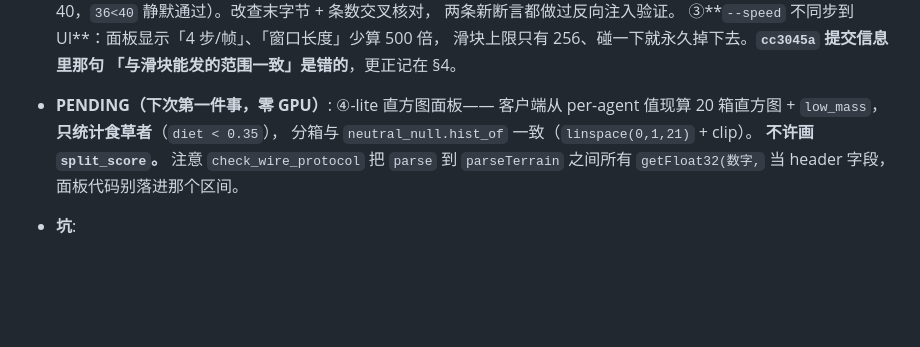
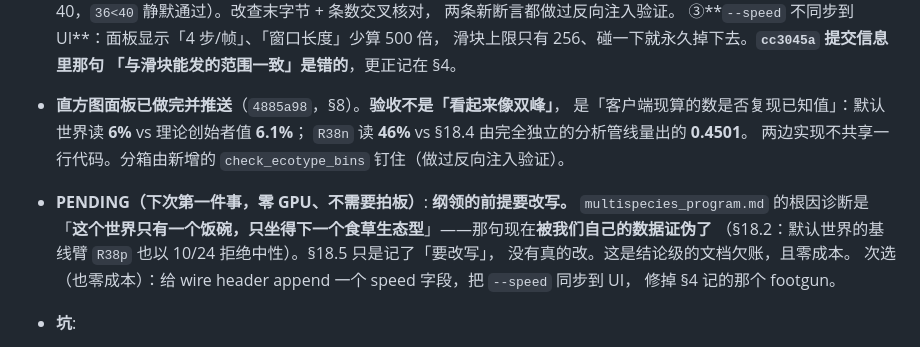
Before and after one commit to Asada-Sinon/Alicization, a Markdown page: HANDOFF.md, the part around the change. Rendered like a GitHub page; blank space fills up the shorter version.

```diff
--- a/HANDOFF.md
+++ b/HANDOFF.md
@@ -71,11 +71,18 @@
   滑块上限只有 256、碰一下就永久掉下去。**`cc3045a` 提交信息里那句
   「与滑块能发的范围一致」是错的**，更正记在 §4。
 
-- **PENDING（下次第一件事，零 GPU）**: ④-lite 直方图面板——
-  客户端从 per-agent 值现算 20 箱直方图 + `low_mass`，**只统计食草者**（`diet < 0.35`），
-  分箱与 `neutral_null.hist_of` 一致（`linspace(0,1,21)` + clip）。
-  **不许画 `split_score`。** 注意 `check_wire_protocol` 把 `parse` 到 `parseTerrain`
-  之间所有 `getFloat32(数字,` 当 header 字段，面板代码别落进那个区间。
+- **直方图面板已做完并推送**（`4885a98`，§8）。**验收不是「看起来像双峰」**，
+  是「客户端现算的数是否复现已知值」：默认世界读 **6%** vs 理论创始者值 **6.1%**；
+  `R38n` 读 **46%** vs §18.4 由完全独立的分析管线量出的 **0.4501**。
+  两边实现不共享一行代码。分箱由新增的 `check_ecotype_bins` 钉住（做过反向注入验证）。
+
+- **PENDING（下次第一件事，零 GPU、不需要拍板）**:
+  **纲领的前提要改写。** `multispecies_program.md` 的根因诊断是
+  「**这个世界只有一个饭碗，只坐得下一个食草生态型**」——那句现在**被我们自己的数据证伪了**
+  （§18.2：默认世界的基线臂 `R38p` 也以 10/24 拒绝中性）。§18.5 只是记了「要改写」，
+  没有真的改。这是结论级的文档欠账，且零成本。
+  次选（也零成本）：给 wire header append 一个 speed 字段，把 `--speed` 同步到 UI，
+  修掉 §4 记的那个 footgun。
 
 - **坑**:
   - **端口用 8137 不用 8000**——用户的 `serve_policy.py` 占着 8000。
```
Also changed, not shown: .context/current-focus.md (+6 -5 lines).
